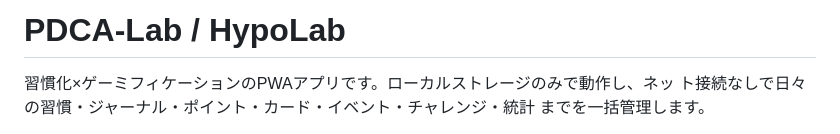
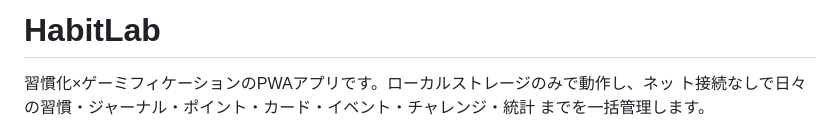
Before and after one commit to Yusuke0018/PDCA-Lab, a Markdown page: README.md, the part around the change. Rendered like a GitHub page.

```diff
--- a/README.md
+++ b/README.md
@@ -1,4 +1,4 @@
-# PDCA-Lab / HypoLab
+# HabitLab
 
 習慣化×ゲーミフィケーションのPWAアプリです。ローカルストレージのみで動作し、ネッ
 ト接続なしで日々の習慣・ジャーナル・ポイント・カード・イベント・チャレンジ・統計
```
